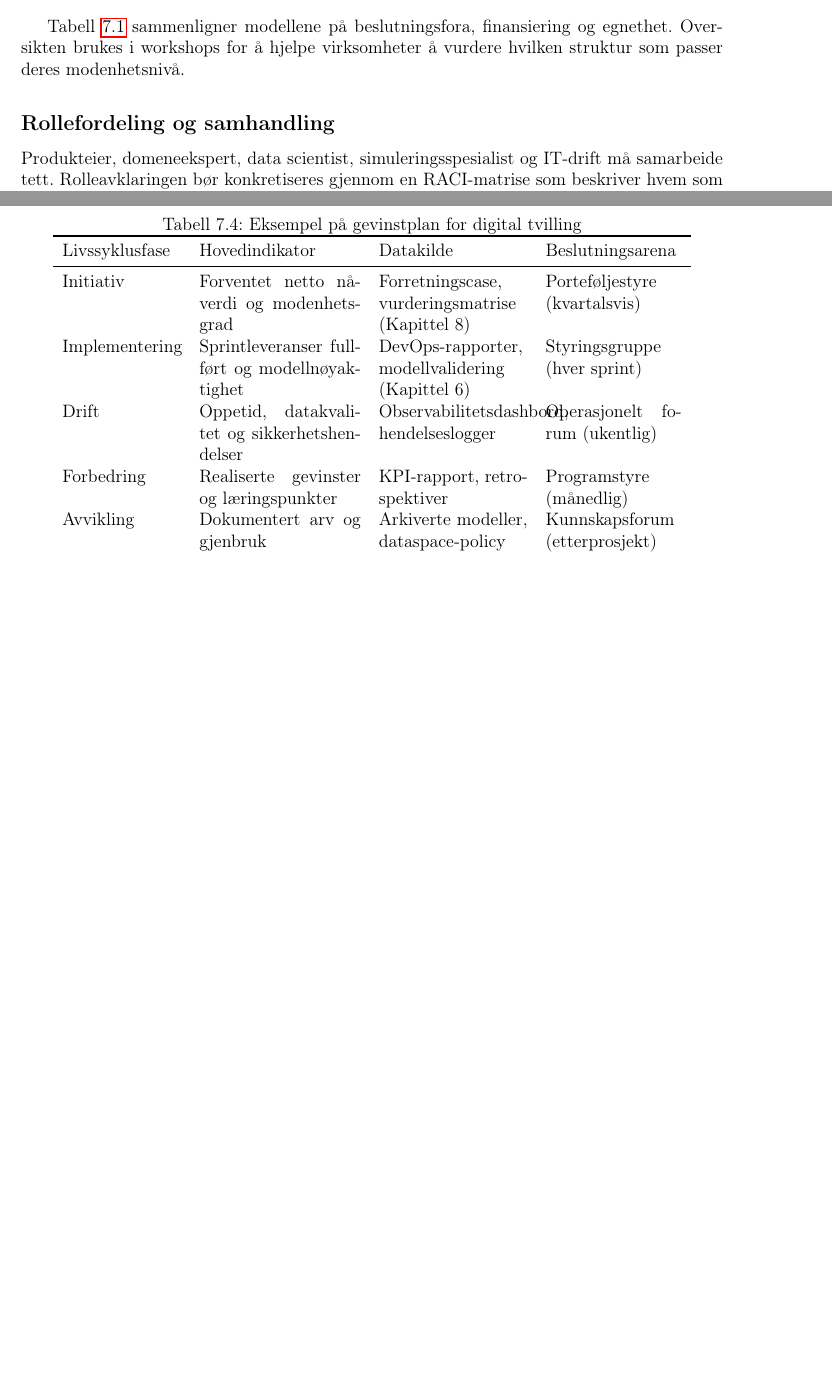
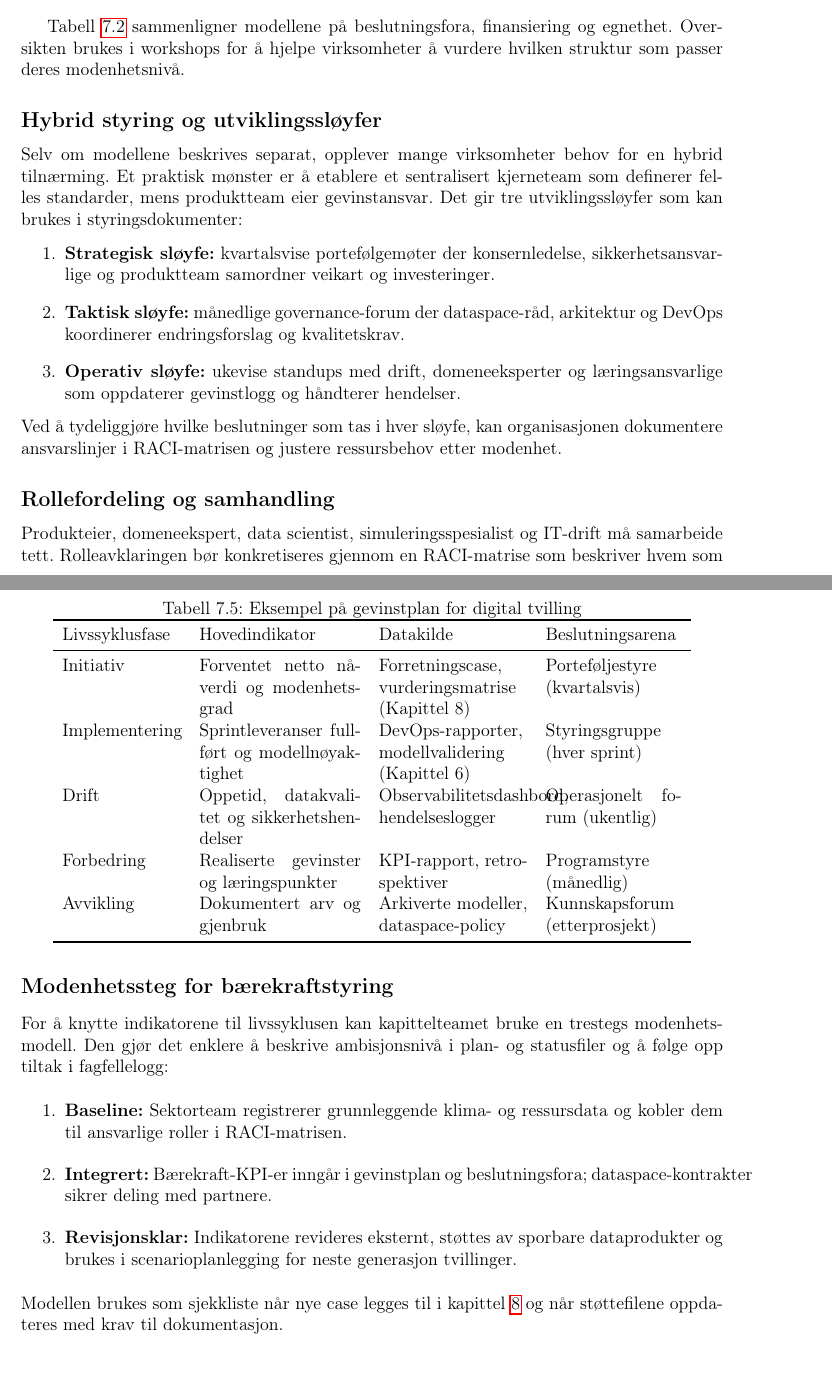
Before and after one commit to Nettking/roborepo, a LaTeX thesis (books/digitaltvilling_masterbok/main.tex, which reads books/digitaltvilling_masterbok/chapters/kapittel07-livssyklus.tex): two parts of pages 73 and 76 of 128 before the commit and two parts of pages 74 and 77 of 130 after it, joined at a grey line, cut so that both start at the same text, the shorter picture padded with empty space. Compiled offline with pdfLaTeX.

Commit message:
DT-16: Styrk livssyklusstyring og bærekraft

```diff
--- a/books/digitaltvilling_masterbok/chapters/kapittel07-livssyklus.tex
+++ b/books/digitaltvilling_masterbok/chapters/kapittel07-livssyklus.tex
@@ -67,6 +86,15 @@ Styringen av digitale tvillinger krever en tydelig governance-modell som balanse
 \end{itemize}
 
 Tabell~\ref{tab:governance-sammenligning} sammenligner modellene på beslutningsfora, finansiering og egnethet. Oversikten brukes i workshops for å hjelpe virksomheter å vurdere hvilken struktur som passer deres modenhetsnivå.
+
+\subsection*{Hybrid styring og utviklingssløyfer}
+Selv om modellene beskrives separat, opplever mange virksomheter behov for en hybrid tilnærming. Et praktisk mønster er å etablere et sentralisert kjerneteam som definerer felles standarder, mens produktteam eier gevinstansvar. Det gir tre utviklingssløyfer som kan brukes i styringsdokumenter:
+\begin{enumerate}
+    \item \textbf{Strategisk sløyfe:} kvartalsvise portefølgemøter der konsernledelse, sikkerhetsansvarlige og produktteam samordner veikart og investeringer.
+    \item \textbf{Taktisk sløyfe:} månedlige governance-forum der dataspace-råd, arkitektur og DevOps koordinerer endringsforslag og kvalitetskrav.
+    \item \textbf{Operativ sløyfe:} ukevise standups med drift, domeneeksperter og læringsansvarlige som oppdaterer gevinstlogg og håndterer hendelser.
+\end{enumerate}
+Ved å tydeliggjøre hvilke beslutninger som tas i hver sløyfe, kan organisasjonen dokumentere ansvarslinjer i RACI-matrisen og justere ressursbehov etter modenhet.
 
 \begin{table}[h]
     \centering
@@ -169,6 +197,15 @@ Livssyklusstyring må også følge opp klima- og ressursmål. Tabell~\ref{tab:ba
 
 Indikatorene brukes som utgangspunkt når studentene utvikler egne KPI-sett og kobler dem til dataspace-arkitekturen i \autoref{tab:governance-sammenligning}.
 
+\subsection*{Modenhetssteg for bærekraftstyring}
+For å knytte indikatorene til livssyklusen kan kapittelteamet bruke en trestegs modenhetsmodell. Den gjør det enklere å beskrive ambisjonsnivå i plan- og statusfiler og å følge opp tiltak i fagfellelogg:
+\begin{enumerate}
+    \item \textbf{Baseline:} Sektorteam registrerer grunnleggende klima- og ressursdata og kobler dem til ansvarlige roller i RACI-matrisen.
+    \item \textbf{Integrert:} Bærekraft-KPI-er inngår i gevinstplan og beslutningsfora; dataspace-kontrakter sikrer deling med partnere.
+    \item \textbf{Revisjonsklar:} Indikatorene revideres eksternt, støttes av sporbare dataprodukter og brukes i scenarioplanlegging for neste generasjon tvillinger.
+\end{enumerate}
+Modellen brukes som sjekkliste når nye case legges til i kapittel~\ref{chap:case} og når støttefilene oppdateres med krav til dokumentasjon.
+
 \subsection*{Dataspace-arkitektur for styring og deling}
 Livssyklusforvaltning i større økosystem krever en dataspace-arkitektur som definerer ansvar for dataprodukter, identitet og policy. En anbefalt struktur følger fire lag:
 \begin{enumerate}
```
Also changed, not shown: books/digitaltvilling_masterbok/chapters/kapittel08-case.tex (+1 -0 lines), books/digitaltvilling_masterbok/completed_tasks.md (+1 -0 lines), books/digitaltvilling_masterbok/plan.md (+1 -1 lines), books/digitaltvilling_masterbok/support/oppgavetavle.md (+1 -1 lines), books/digitaltvilling_masterbok/task_queue.md (+1 -0 lines), books/digitaltvilling_masterbok/chapters/kapittel07-livssyklus.tex (19 more changed lines).
